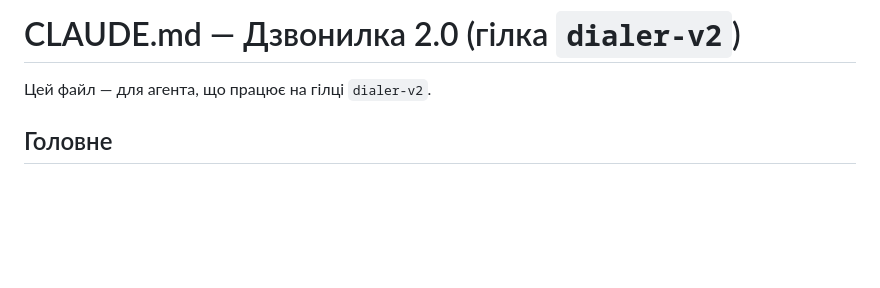
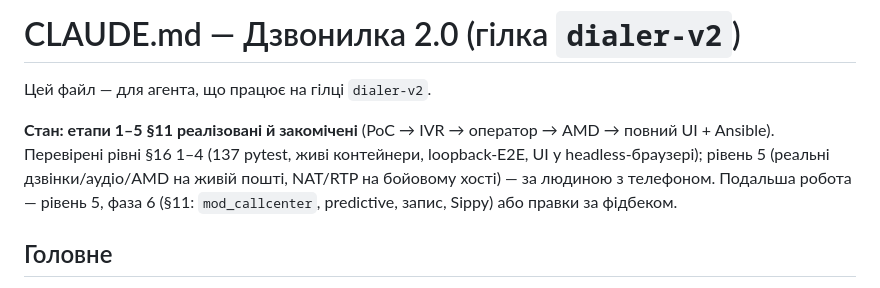
Before and after one commit to vprotsenko/caller, a Markdown page: CLAUDE.md, the part around the change. Drawn GitHub-style; blank space fills up the shorter version.

Commit message:
CLAUDE.md: етапи 1–5 реалізовані; далі — рівень 5 / фаза 6
Co-Authored-By: Claude Fable 5 <noreply@anthropic.com>

```diff
--- a/CLAUDE.md
+++ b/CLAUDE.md
@@ -1,6 +1,13 @@
 # CLAUDE.md — Дзвонилка 2.0 (гілка `dialer-v2`)
 
 Цей файл — для агента, що працює на гілці `dialer-v2`.
+
+**Стан: етапи 1–5 §11 реалізовані й закомічені** (PoC → IVR → оператор → AMD →
+повний UI + Ansible). Перевірені рівні §16 1–4 (137 pytest, живі контейнери,
+loopback-E2E, UI у headless-браузері); рівень 5 (реальні дзвінки/аудіо/AMD на
+живій пошті, NAT/RTP на бойовому хості) — за людиною з телефоном. Подальша
+робота — рівень 5, фаза 6 (§11: `mod_callcenter`, predictive, запис, Sippy)
+або правки за фідбеком.
 
 ## Головне
 
```
